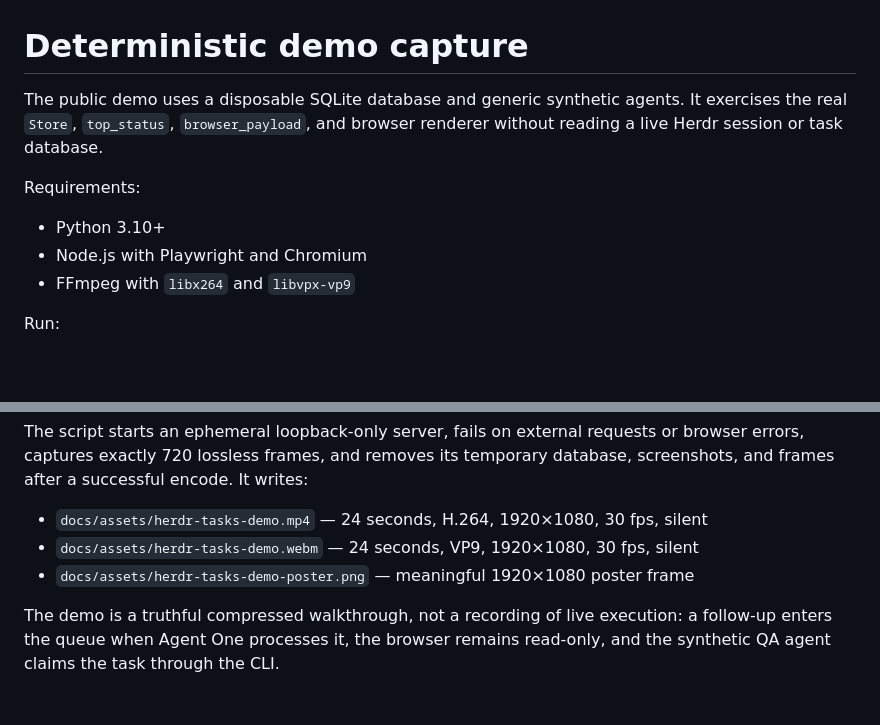
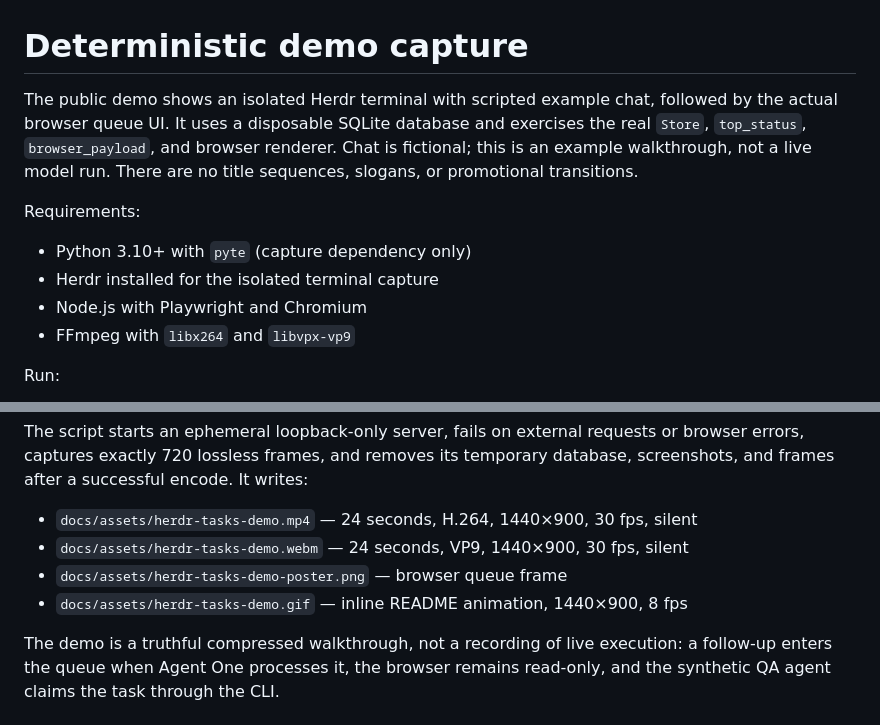
Before and after one commit to Eslsamu/herdr-tasks, a Markdown page: demo/README.md, 2 parts joined by grey strips. Rendered like a GitHub page; blank space fills up the shorter version.

Commit message:
Show a plain Herdr and task queue walkthrough (#10)
Co-authored-by: Eslsamu <23154209+Eslsamu@users.noreply.github.com>

```diff
--- a/demo/README.md
+++ b/demo/README.md
@@ -1,10 +1,11 @@
 # Deterministic demo capture
 
-The public demo uses a disposable SQLite database and generic synthetic agents. It exercises the real `Store`, `top_status`, `browser_payload`, and browser renderer without reading a live Herdr session or task database.
+The public demo shows an isolated Herdr terminal with scripted example chat, followed by the actual browser queue UI. It uses a disposable SQLite database and exercises the real `Store`, `top_status`, `browser_payload`, and browser renderer. Chat is fictional; this is an example walkthrough, not a live model run. There are no title sequences, slogans, or promotional transitions.
 
 Requirements:
 
-- Python 3.10+
+- Python 3.10+ with `pyte` (capture dependency only)
+- Herdr installed for the isolated terminal capture
 - Node.js with Playwright and Chromium
 - FFmpeg with `libx264` and `libvpx-vp9`
 
@@ -25,8 +26,9 @@ node demo/capture_demo.mjs
 
 The script starts an ephemeral loopback-only server, fails on external requests or browser errors, captures exactly 720 lossless frames, and removes its temporary database, screenshots, and frames after a successful encode. It writes:
 
-- `docs/assets/herdr-tasks-demo.mp4` — 24 seconds, H.264, 1920×1080, 30 fps, silent
-- `docs/assets/herdr-tasks-demo.webm` — 24 seconds, VP9, 1920×1080, 30 fps, silent
-- `docs/assets/herdr-tasks-demo-poster.png` — meaningful 1920×1080 poster frame
+- `docs/assets/herdr-tasks-demo.mp4` — 24 seconds, H.264, 1440×900, 30 fps, silent
+- `docs/assets/herdr-tasks-demo.webm` — 24 seconds, VP9, 1440×900, 30 fps, silent
+- `docs/assets/herdr-tasks-demo-poster.png` — browser queue frame
+- `docs/assets/herdr-tasks-demo.gif` — inline README animation, 1440×900, 8 fps
 
 The demo is a truthful compressed walkthrough, not a recording of live execution: a follow-up enters the queue when Agent One processes it, the browser remains read-only, and the synthetic QA agent claims the task through the CLI.
```
Also changed, not shown: README.md (+1 -1 lines), docs/assets/herdr-tasks-demo-poster.png, 7 other files.
